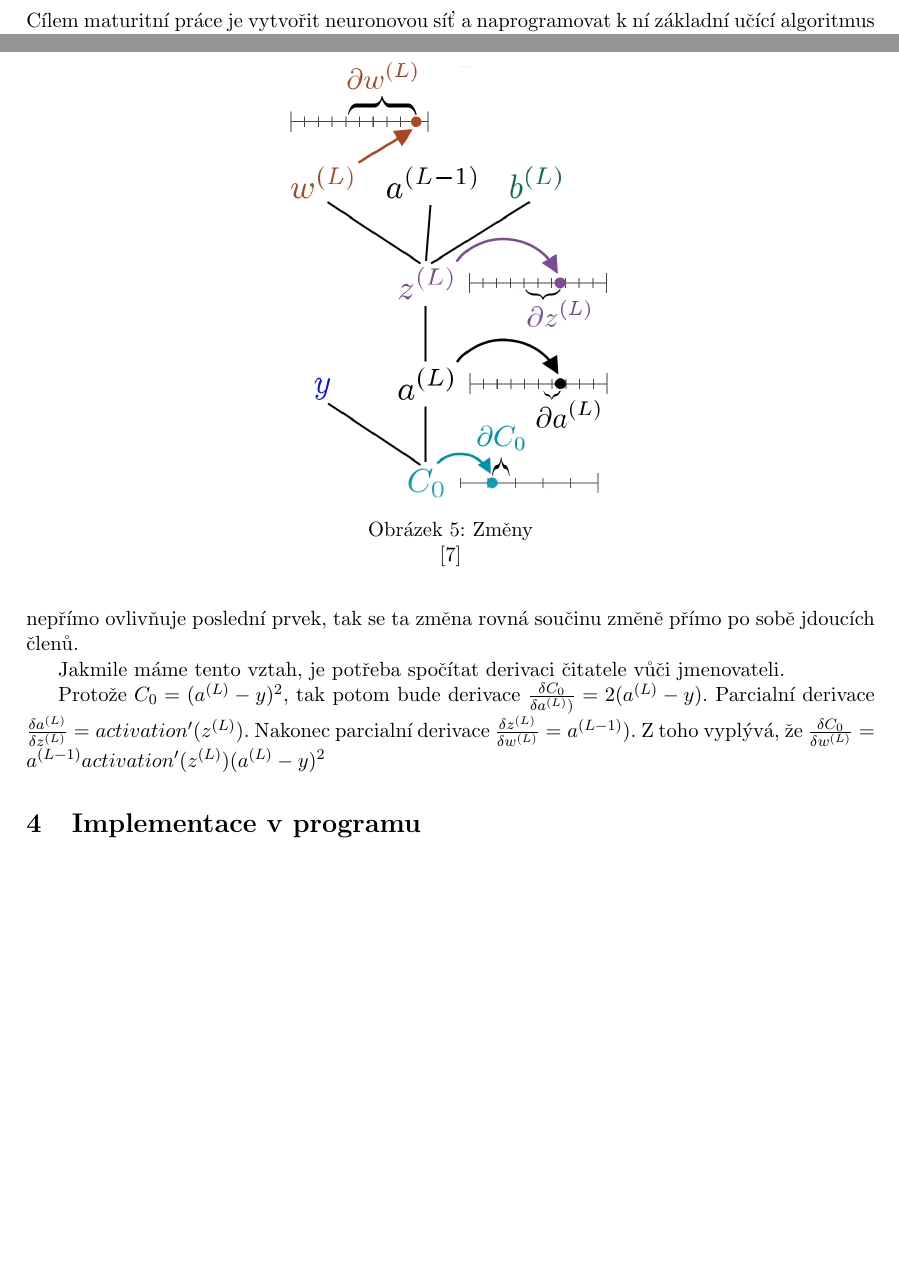
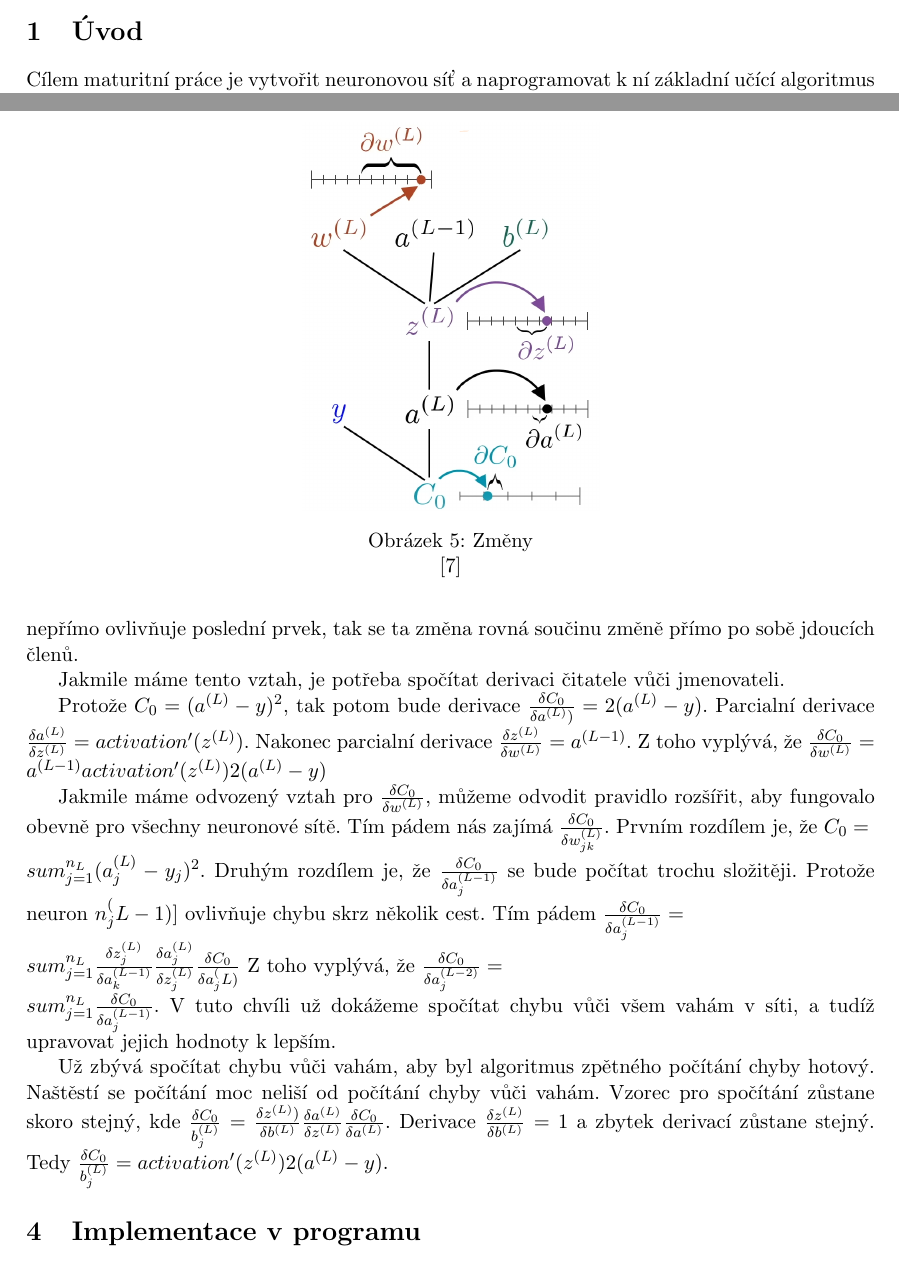
Before and after one commit to gyarab/2023-4e-salat-digitor, a LaTeX paper (docs/main.tex, which reads docs/sections/strojoveuceni.tex): two parts of pages 4 and 8 of 10 before the commit and two parts of pages 4 and 8 of 11 after it, joined at a grey line, cut at the place of the change, the shorter picture padded with empty space. Compiled offline with pdfLaTeX.

Commit message:
docs: strojove uceni

```diff
--- a/docs/sections/strojoveuceni.tex
+++ b/docs/sections/strojoveuceni.tex
@@ -53,7 +53,7 @@ Tento vztah nám vpodstatě říká, jak se změní celková chyba při změně
 
 \begin{figure}[h]
     \centering
-    \includegraphics[width=0.4\textwidth]{images/delta.png}
+    \includegraphics[width=0.35\textwidth]{images/delta.png}
     \caption{Změny} \cite{delta}
 \end{figure}
 
@@ -65,5 +65,18 @@ Jakmile máme tento vztah, je potřeba spočítat derivaci čitatele vůči jmen
 
 Protože \(C_0 = (a^{(L)} - y)^2\), tak potom bude derivace \(\frac{\delta C_0}{\delta a^{(L)})}= 2(a^{(L)} - y)\).
 Parcialní derivace \(\frac{\delta a^{(L)}}{\delta z^{(L)}} = activation'(z^{(L)}) \).
-Nakonec parcialní derivace \(\frac{\delta z^{(L)}}{\delta w^{(L)}} = a^{(L-1)})\).
-Z toho vyplývá, že \(\frac{\delta C_0}{\delta w^{(L)}} = a^{(L-1)} activation'(z^{(L)}) (a^{(L)} - y)^2\)
+Nakonec parcialní derivace \(\frac{\delta z^{(L)}}{\delta w^{(L)}} = a^{(L-1)}\).
+Z toho vyplývá, že \(\frac{\delta C_0}{\delta w^{(L)}} = a^{(L-1)} activation'(z^{(L)}) 2(a^{(L)} - y)\)
+
+
+Jakmile máme odvozený vztah pro \(\frac{\delta C_0}{\delta w^{(L)}}\), můžeme odvodit pravidlo rozšířit, aby fungovalo obevně pro všechny neuronové sítě.
+Tím pádem nás zajímá \(\frac{\delta C_0}{\delta w_{jk}^{(L)}}\). Prvním rozdílem je, že \(C_0 = \\sum_{j=1}^{n_L}(a_j^{(L)} - y_j)^2 \).
+Druhým rozdílem je, že \(\frac{\delta C_0}{\delta a_j^{(L-1)}}\) se bude počítat trochu složitěji. Protože neuron \(n_j^(L-1)]\) ovlivňuje chybu skrz několik cest.
+Tím pádem \(\frac{\delta C_0}{\delta a_j^{(L-1)}} = \\sum_{j=1}^{n_L} \frac{\delta z_j^{(L)}}{\delta a_k^{(L-1)}} \frac{\delta a_j^{(L)}}{\delta z_j^{(L)}} \frac{\delta C_0}{\delta a_j^(L)}\)
+Z toho vyplývá, že \(\frac{\delta C_0}{\delta a_j^{(L-2)}} = \\sum_{j=1}^{n_L} \frac{\delta C_0}{\delta a_j^{(L-1)}} \).
+V tuto chvíli už dokážeme spočítat chybu vůči všem vahám v síti, a tudíž upravovat jejich hodnoty k lepším.
+
+Už zbývá spočítat chybu vůči vahám, aby byl algoritmus zpětného počítání chyby hotový.
+Naštěstí se počítání moc neliší od počítání chyby vůči vahám.
+Vzorec pro spočítání zůstane skoro stejný, kde \(\frac{\delta C_0}{b_j^{(L)}} = \frac{\delta z^{(L)})}{\delta b^{(L)}}\frac{\delta a^{(L)}}{\delta z^{(L)}}\frac{\delta C_0}{\delta a^{(L)}} \).
+Derivace \(\frac{\delta z^{(L)}}{\delta b^{(L)}} = 1 \) a zbytek derivací zůstane stejný. Tedy \(\frac{\delta C_0}{b_j^{(L)}} =  activation'(z^{(L)}) 2(a^{(L)} - y)\).
```
